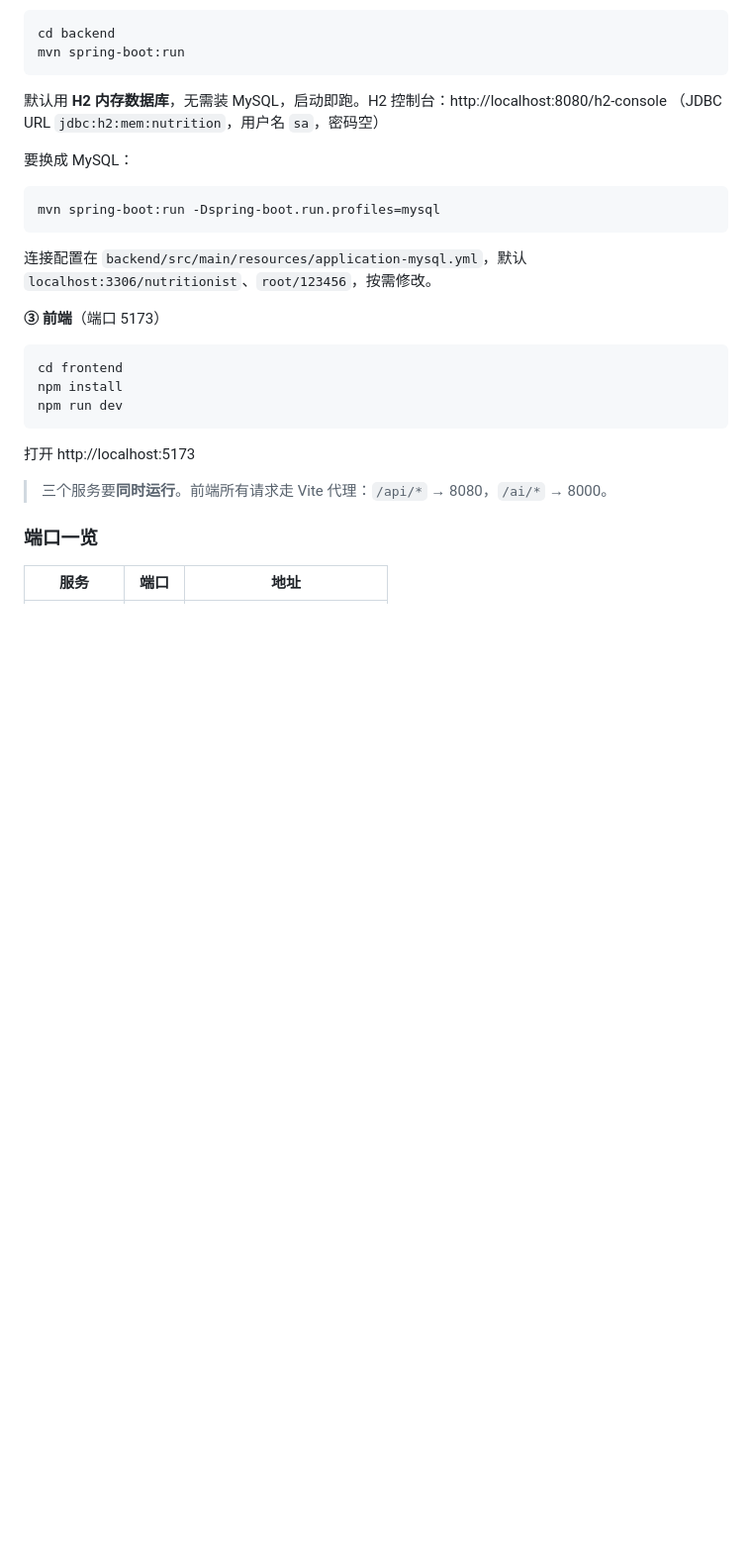
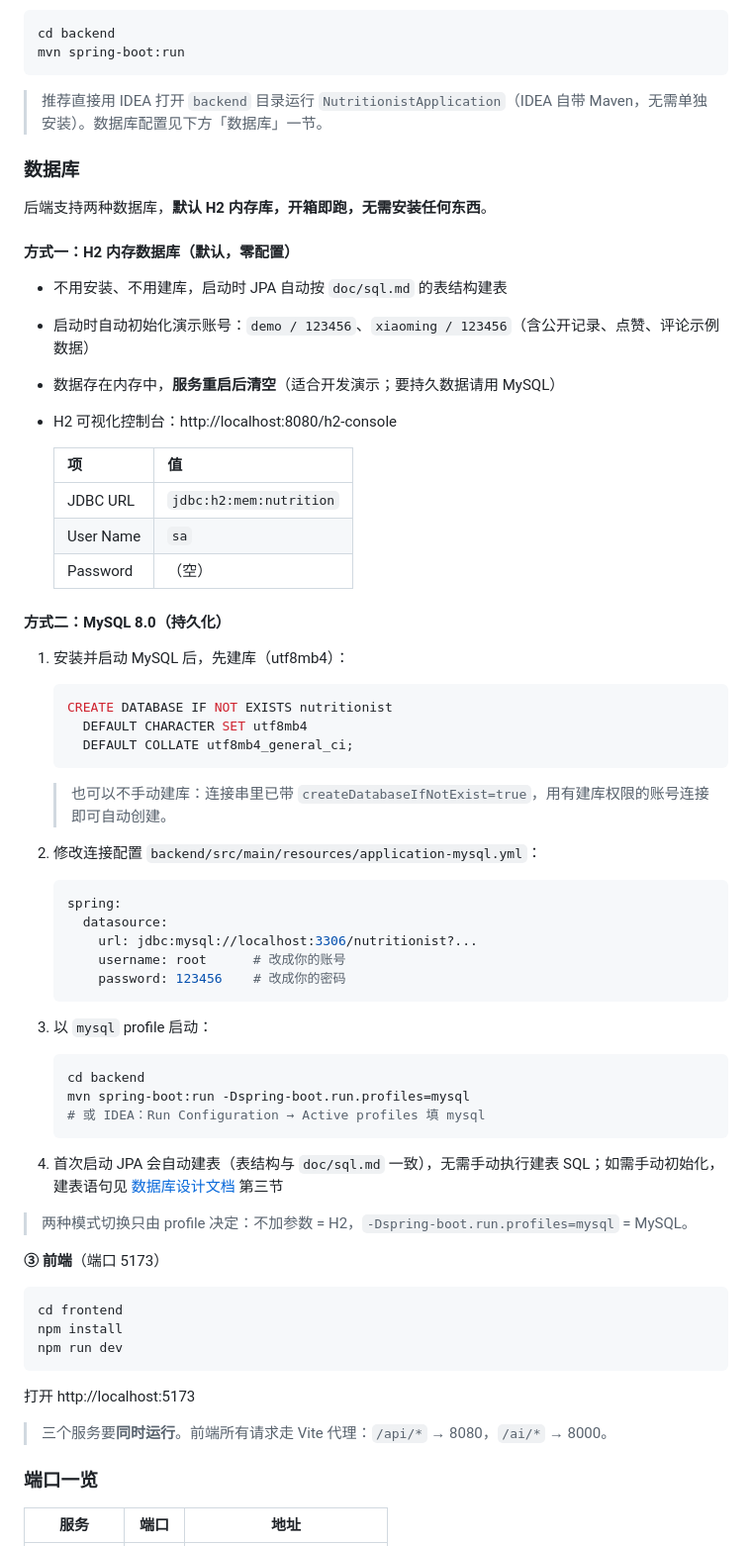
Before and after one commit to ComoYo-Yanke/crouse_group_project, a Markdown page: README.md, the part around one of its changes. Shown at 99% size. Drawn GitHub-style; blank space fills up the shorter version.

Commit message:
docs(readme): 补充完整启动流程与数据库配置方法（H2/MySQL 双模式）
- 数据库章节：H2 零配置默认模式（含 h2-console 访问方式、演示账号说明）+ MySQL 建库/改配置/profile 启动三步
- 修正「当前状态」：主流程已实测跑通（登录/记录/报告/点赞/评论分楼），更新已验证功能与已知限制
- 补充 IDEA 运行方式说明

````diff
--- a/README.md
+++ b/README.md
@@ -112,16 +112,58 @@ cd backend
 mvn spring-boot:run
 ```
 
-默认用 **H2 内存数据库**，无需装 MySQL，启动即跑。H2 控制台：http://localhost:8080/h2-console
-（JDBC URL `jdbc:h2:mem:nutrition`，用户名 `sa`，密码空）
+> 推荐直接用 IDEA 打开 `backend` 目录运行 `NutritionistApplication`（IDEA 自带 Maven，无需单独安装）。数据库配置见下方「数据库」一节。
 
-要换成 MySQL：
+### 数据库
 
-```bash
-mvn spring-boot:run -Dspring-boot.run.profiles=mysql
-```
+后端支持两种数据库，**默认 H2 内存库，开箱即跑，无需安装任何东西**。
 
-连接配置在 `backend/src/main/resources/application-mysql.yml`，默认 `localhost:3306/nutritionist`、`root/123456`，按需修改。
+#### 方式一：H2 内存数据库（默认，零配置）
+
+- 不用安装、不用建库，启动时 JPA 自动按 `doc/sql.md` 的表结构建表
+- 启动时自动初始化演示账号：`demo / 123456`、`xiaoming / 123456`（含公开记录、点赞、评论示例数据）
+- 数据存在内存中，**服务重启后清空**（适合开发演示；要持久数据请用 MySQL）
+- H2 可视化控制台：http://localhost:8080/h2-console
+
+  | 项 | 值 |
+  | ---- | ---- |
+  | JDBC URL | `jdbc:h2:mem:nutrition` |
+  | User Name | `sa` |
+  | Password | （空） |
+
+#### 方式二：MySQL 8.0（持久化）
+
+1. 安装并启动 MySQL 后，先建库（utf8mb4）：
+
+   ```sql
+   CREATE DATABASE IF NOT EXISTS nutritionist
+     DEFAULT CHARACTER SET utf8mb4
+     DEFAULT COLLATE utf8mb4_general_ci;
+   ```
+
+   > 也可以不手动建库：连接串里已带 `createDatabaseIfNotExist=true`，用有建库权限的账号连接即可自动创建。
+
+2. 修改连接配置 `backend/src/main/resources/application-mysql.yml`：
+
+   ```yaml
+   spring:
+     datasource:
+       url: jdbc:mysql://localhost:3306/nutritionist?...
+       username: root      # 改成你的账号
+       password: 123456    # 改成你的密码
+   ```
+
+3. 以 `mysql` profile 启动：
+
+   ```bash
+   cd backend
+   mvn spring-boot:run -Dspring-boot.run.profiles=mysql
+   # 或 IDEA：Run Configuration → Active profiles 填 mysql
+   ```
+
+4. 首次启动 JPA 会自动建表（表结构与 `doc/sql.md` 一致），无需手动执行建表 SQL；如需手动初始化，建表语句见 <a href="./doc/sql.md">数据库设计文档</a> 第三节
+
+> 两种模式切换只由 profile 决定：不加参数 = H2，`-Dspring-boot.run.profiles=mysql` = MySQL。
 
 **③ 前端**（端口 5173）
 
````
Also changed, not shown: other parts of README.md (+12 -5 lines).
